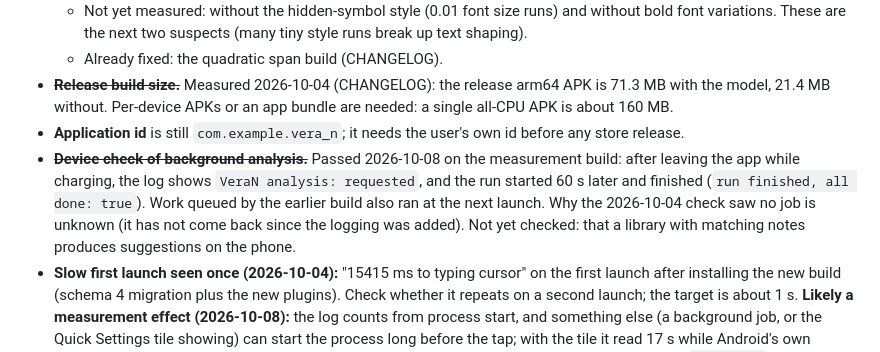
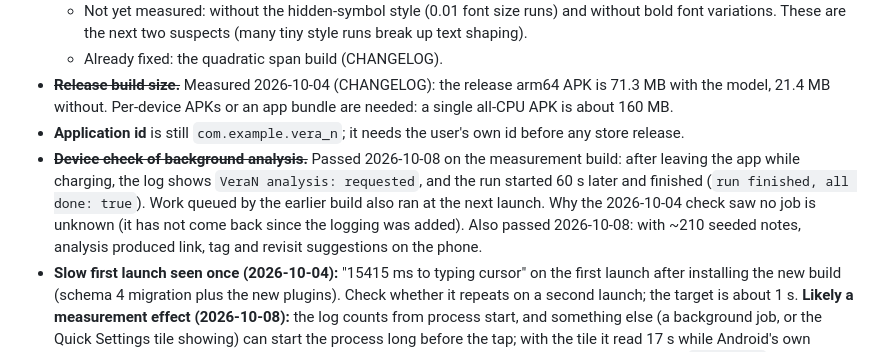
Before and after one commit to Sparsh5126/Vera-N, a Markdown page: docs/BACKLOG.md, the part around the change. Drawn GitHub-style.

Commit message:
Backlog: suggestions confirmed on the phone
Co-Authored-By: Claude Opus 5.5 <noreply@anthropic.com>

```diff
--- a/docs/BACKLOG.md
+++ b/docs/BACKLOG.md
@@ -27,7 +27,7 @@ From the user's note `20261004-145445-ae09` (2026-10-04): "all these aren't urge
   - Already fixed: the quadratic span build (CHANGELOG).
 - ~~**Release build size.**~~ Measured 2026-10-04 (CHANGELOG): the release arm64 APK is 71.3 MB with the model, 21.4 MB without. Per-device APKs or an app bundle are needed: a single all-CPU APK is about 160 MB.
 - **Application id** is still `com.example.vera_n`; it needs the user's own id before any store release.
-- ~~**Device check of background analysis.**~~ Passed 2026-10-08 on the measurement build: after leaving the app while charging, the log shows `VeraN analysis: requested`, and the run started 60 s later and finished (`run finished, all done: true`). Work queued by the earlier build also ran at the next launch. Why the 2026-10-04 check saw no job is unknown (it has not come back since the logging was added). Not yet checked: that a library with matching notes produces suggestions on the phone.
+- ~~**Device check of background analysis.**~~ Passed 2026-10-08 on the measurement build: after leaving the app while charging, the log shows `VeraN analysis: requested`, and the run started 60 s later and finished (`run finished, all done: true`). Work queued by the earlier build also ran at the next launch. Why the 2026-10-04 check saw no job is unknown (it has not come back since the logging was added). Also passed 2026-10-08: with ~210 seeded notes, analysis produced link, tag and revisit suggestions on the phone.
 - **Slow first launch seen once (2026-10-04):** "15415 ms to typing cursor" on the first launch after installing the new build (schema 4 migration plus the new plugins). Check whether it repeats on a second launch; the target is about 1 s. **Likely a measurement effect (2026-10-08):** the log counts from process start, and something else (a background job, or the Quick Settings tile showing) can start the process long before the tap; with the tile it read 17 s while Android's own Displayed time was 1.16 s. A widget tap from a killed process measured 839 ms. Use Android's `Displayed` time, or log from the activity start, before treating it as a real problem.
 - **Onboarding screen 3 promises the laptop layer (2026-10-08).** "If you have a laptop, it can help with deeper analysis…" was kept at the user's request because the laptop layer is planned. It must be built before release, or the line changed, so the claim is true at launch (UI spec §4).
 - **Attachments (saved for later, 2026-10-08, user's decision).** Product spec §2, §3, §16, §19 and UI spec §7 ask for attachments: an `Attachments/` folder, an Attach button in the format row (shown while text is selected) and in the ⋮ menu, and compressed files (CLAUDE.md §8). Nothing is built; it needs a picker package and compression, so it waits until the user picks it up.
```
